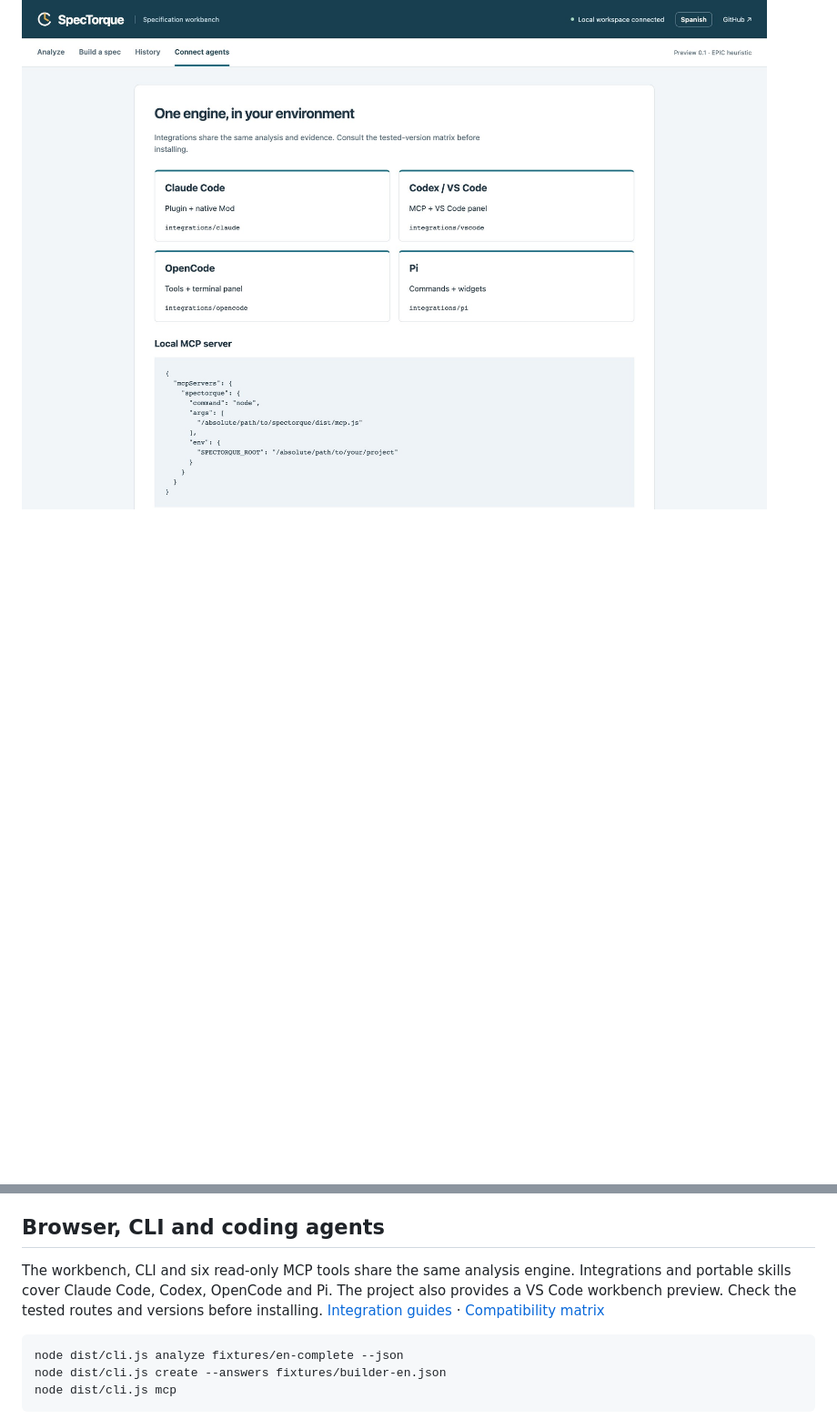
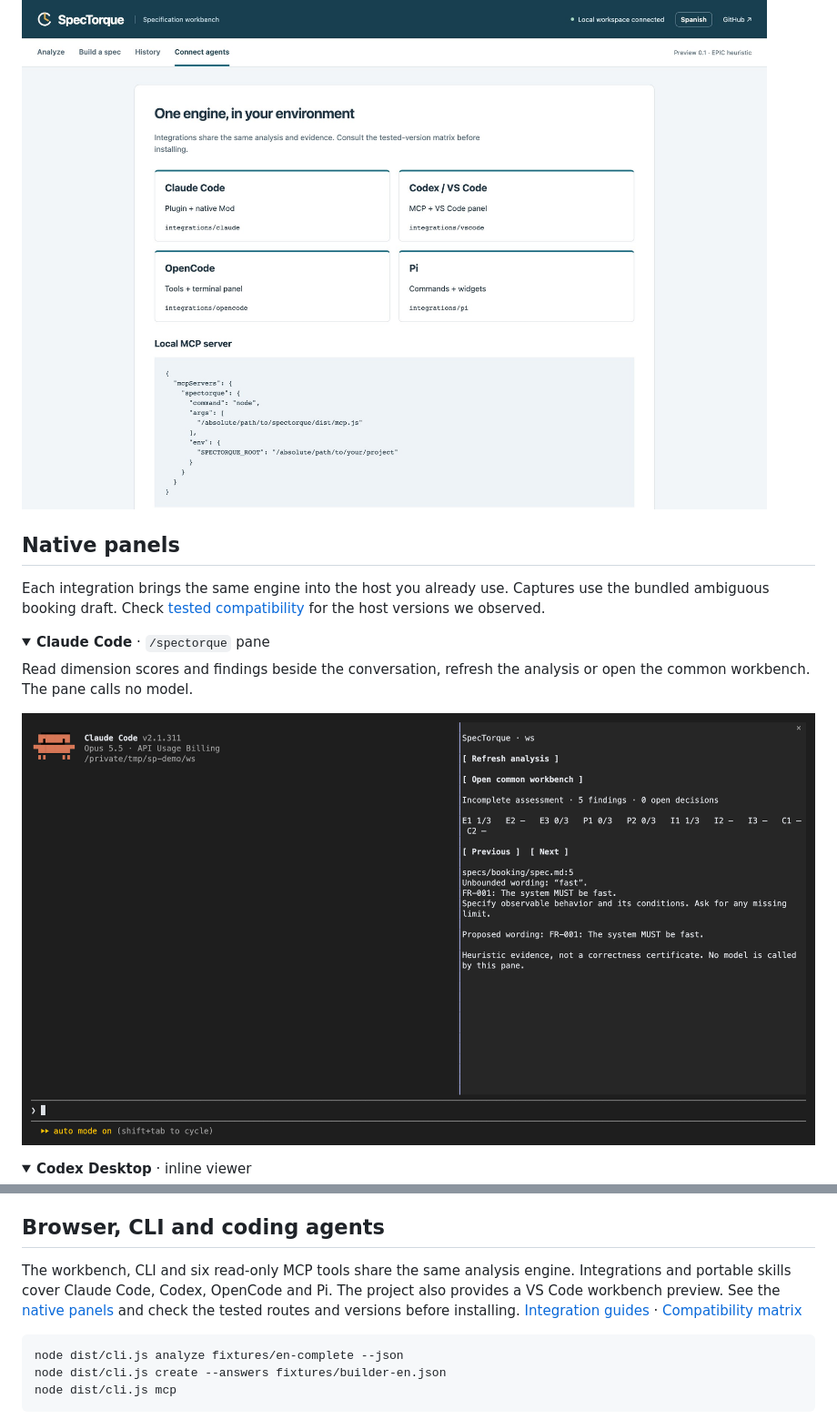
Before and after one commit to jayanez/spec-torque, a Markdown page: README.md, 2 parts joined by grey strips. Shown at 91% size. Rendered like a GitHub page; pictures changed too: docs/assets/panels/claude.png (added); folded sections open; blank space fills up the shorter version.

````diff
--- a/README.md
+++ b/README.md
@@ -63,3 +63,19 @@ Find the host integration guides and copy the local MCP configuration for your p
 
 </details>
 
+## Native panels
+
+Each integration brings the same engine into the host you already use. Captures use the bundled ambiguous booking draft. Check [tested compatibility](docs/compatibility.md) for the host versions we observed.
+
+<details open>
+<summary><strong>Claude Code</strong> · <code>/spectorque</code> pane</summary>
+
+Read dimension scores and findings beside the conversation, refresh the analysis or open the common workbench. The pane calls no model.
+
+[![SpecTorque pane beside the Claude Code prompt, showing dimension scores and the first finding](docs/assets/panels/claude.png)](docs/assets/panels/claude.png)
+
+</details>
+
+<details>
+<summary><strong>Codex Desktop</strong> · inline viewer</summary>
+
@@ -118,7 +169,7 @@ The EN/ES corpus covers seven Markdown layout families, nested workspaces, and a
 
 ## Browser, CLI and coding agents
 
-The workbench, CLI and six read-only MCP tools share the same analysis engine. Integrations and portable skills cover Claude Code, Codex, OpenCode and Pi. The project also provides a VS Code workbench preview. Check the tested routes and versions before installing. [Integration guides](docs/integrations.md) · [Compatibility matrix](docs/compatibility.md)
+The workbench, CLI and six read-only MCP tools share the same analysis engine. Integrations and portable skills cover Claude Code, Codex, OpenCode and Pi. The project also provides a VS Code workbench preview. See the [native panels](#native-panels) and check the tested routes and versions before installing. [Integration guides](docs/integrations.md) · [Compatibility matrix](docs/compatibility.md)
 
 ```sh
 node dist/cli.js analyze fixtures/en-complete --json
````
Also changed, not shown: other parts of README.md (+35 -0 lines), docs/assets/panels/codex.jpg (added), docs/assets/panels/opencode.png (added), docs/assets/panels/pi.jpg (added), docs/assets/panels/vscode.png (added).
